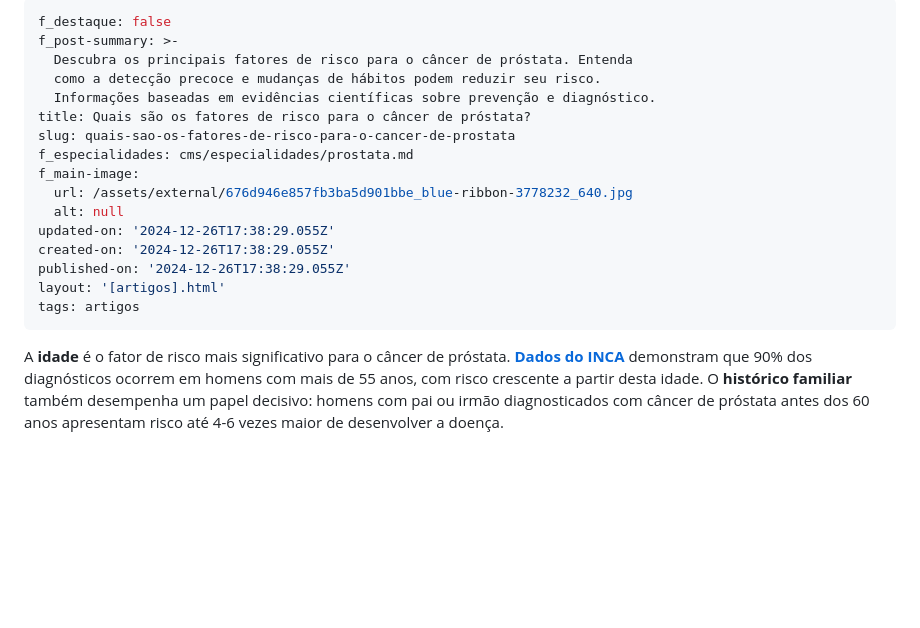
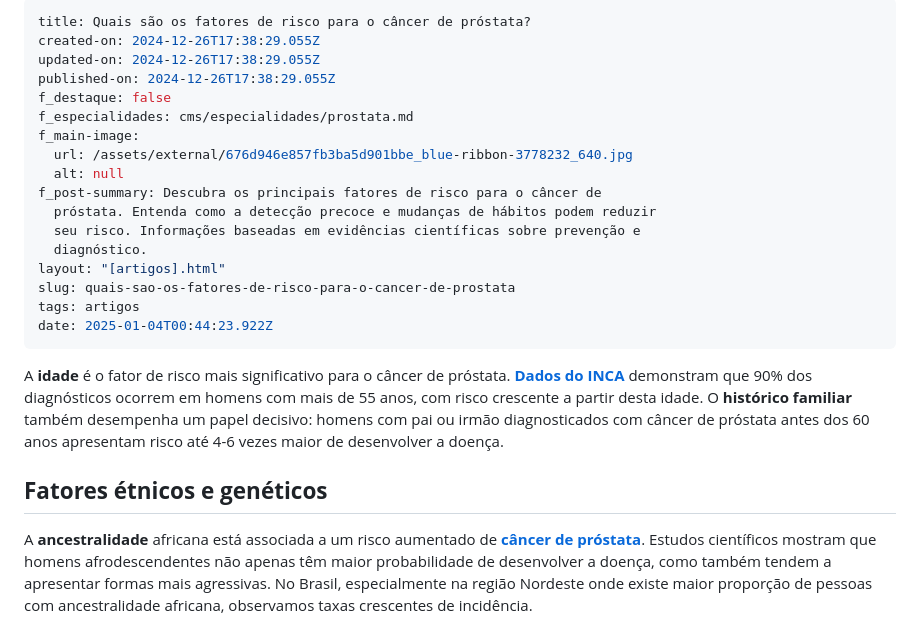
Before and after one commit to diabetech/drpedro2025, a Markdown page: cms/artigos/quais-sao-os-fatores-de-risco-para-o-cancer-de-prostata.md, the part around one of its changes. Rendered like a GitHub page; blank space fills up the shorter version.

Commit message:
Update Artigos “quais-sao-os-fatores-de-risco-para-o-cancer-de-prostata”

```diff
--- a/cms/artigos/quais-sao-os-fatores-de-risco-para-o-cancer-de-prostata.md
+++ b/cms/artigos/quais-sao-os-fatores-de-risco-para-o-cancer-de-prostata.md
@@ -1,23 +1,25 @@
 ---
+title: Quais são os fatores de risco para o câncer de próstata?
+created-on: 2024-12-26T17:38:29.055Z
+updated-on: 2024-12-26T17:38:29.055Z
+published-on: 2024-12-26T17:38:29.055Z
 f_destaque: false
-f_post-summary: >-
-  Descubra os principais fatores de risco para o câncer de próstata. Entenda
-  como a detecção precoce e mudanças de hábitos podem reduzir seu risco.
-  Informações baseadas em evidências científicas sobre prevenção e diagnóstico.
-title: Quais são os fatores de risco para o câncer de próstata?
-slug: quais-sao-os-fatores-de-risco-para-o-cancer-de-prostata
 f_especialidades: cms/especialidades/prostata.md
 f_main-image:
   url: /assets/external/676d946e857fb3ba5d901bbe_blue-ribbon-3778232_640.jpg
   alt: null
-updated-on: '2024-12-26T17:38:29.055Z'
-created-on: '2024-12-26T17:38:29.055Z'
-published-on: '2024-12-26T17:38:29.055Z'
-layout: '[artigos].html'
+f_post-summary: Descubra os principais fatores de risco para o câncer de
+  próstata. Entenda como a detecção precoce e mudanças de hábitos podem reduzir
+  seu risco. Informações baseadas em evidências científicas sobre prevenção e
+  diagnóstico.
+layout: "[artigos].html"
+slug: quais-sao-os-fatores-de-risco-para-o-cancer-de-prostata
 tags: artigos
+date: 2025-01-04T00:44:23.922Z
 ---
+A **idade** é o fator de risco mais significativo para o câncer de próstata. **[Dados do INCA](https://rbc.inca.gov.br/index.php/revista/article/view/3700)** demonstram que 90% dos diagnósticos ocorrem em homens com mais de 55 anos, com risco crescente a partir desta idade. O **histórico familiar** também desempenha um papel decisivo: homens com pai ou irmão diagnosticados com câncer de próstata antes dos 60 anos apresentam risco até 4-6 vezes maior de desenvolver a doença.
 
-A **idade** é o fator de risco mais significativo para o câncer de próstata. [**Dados do INCA**](https://rbc.inca.gov.br/index.php/revista/article/view/3700) demonstram que 90% dos diagnósticos ocorrem em homens com mais de 55 anos, com risco crescente a partir desta idade. O **histórico familiar** também desempenha um papel decisivo: homens com pai ou irmão diagnosticados com câncer de próstata antes dos 60 anos apresentam risco até 4-6 vezes maior de desenvolver a doença.
+## **Fatores étnicos e genéticos**
 
-‍
+A **ancestralidade** africana está associada a um risco aumentado de **[câncer de próstata](https://uroconsult.com.br/artigos/cancer-de-prostata-a-importancia-do-diagnostico-precoce/)**. Estudos científicos mostram que homens afrodescendentes não apenas têm maior probabilidade de desenvolver a doença, como também tendem a apresentar formas mais agressivas. No Brasil, especialmente na região Nordeste onde existe maior proporção de pessoas com ancestralidade africana, observamos taxas crescentes de incidência.
 
```
Also changed, not shown: other parts of cms/artigos/quais-sao-os-fatores-de-risco-para-o-cancer-de-prostata.md (+40 -48 lines).
